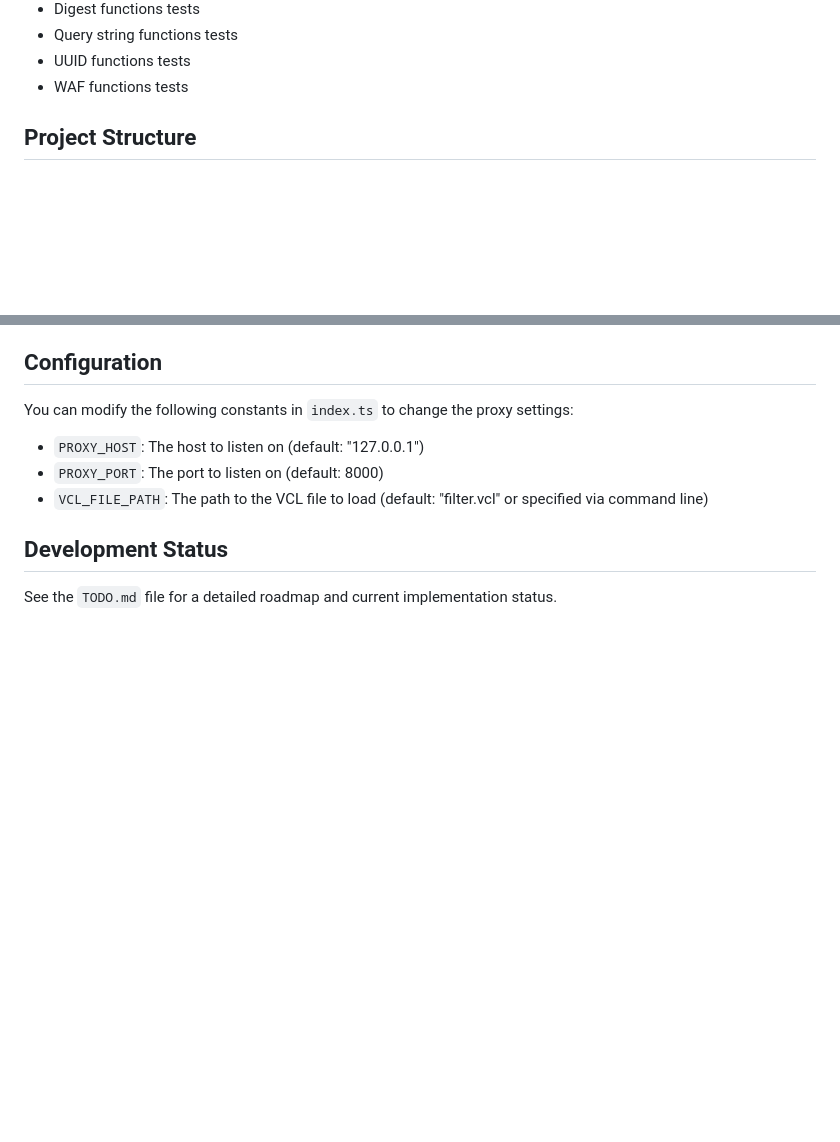
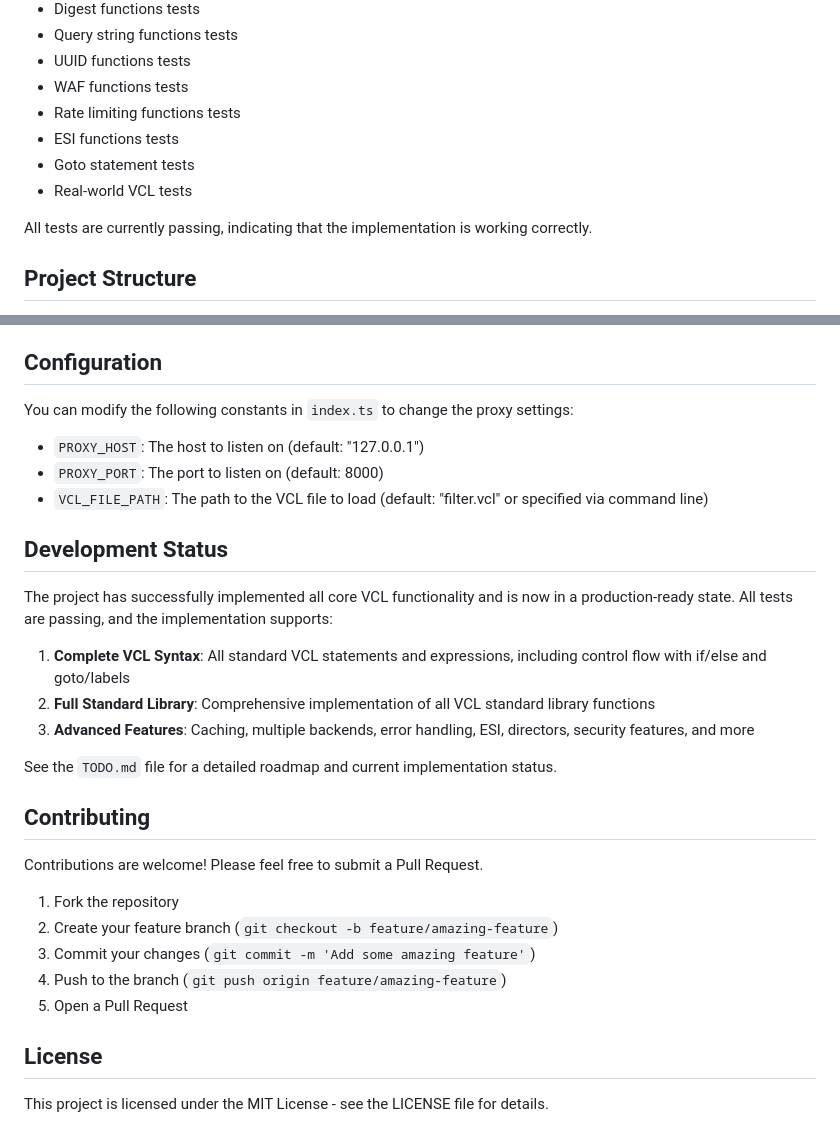
Before and after one commit to dip-proto/fastly.js, a Markdown page: README.md, 2 parts joined by grey strips. GitHub-like rendering; blank space fills up the shorter version.

```diff
--- a/README.md
+++ b/README.md
@@ -413,6 +413,12 @@ This will execute all test suites, including:
 - Query string functions tests
 - UUID functions tests
 - WAF functions tests
+- Rate limiting functions tests
+- ESI functions tests
+- Goto statement tests
+- Real-world VCL tests
+
+All tests are currently passing, indicating that the implementation is working correctly.
 
 ## Project Structure
 
@@ -435,4 +441,24 @@ You can modify the following constants in `index.ts` to change the proxy setting
 
 ## Development Status
 
+The project has successfully implemented all core VCL functionality and is now in a production-ready state. All tests are passing, and the implementation supports:
+
+1. **Complete VCL Syntax**: All standard VCL statements and expressions, including control flow with if/else and goto/labels
+2. **Full Standard Library**: Comprehensive implementation of all VCL standard library functions
+3. **Advanced Features**: Caching, multiple backends, error handling, ESI, directors, security features, and more
+
 See the `TODO.md` file for a detailed roadmap and current implementation status.
+
+## Contributing
+
+Contributions are welcome! Please feel free to submit a Pull Request.
+
+1. Fork the repository
+2. Create your feature branch (`git checkout -b feature/amazing-feature`)
+3. Commit your changes (`git commit -m 'Add some amazing feature'`)
+4. Push to the branch (`git push origin feature/amazing-feature`)
+5. Open a Pull Request
+
+## License
+
+This project is licensed under the MIT License - see the LICENSE file for details.
```
Also changed, not shown: TECHNICAL_DETAILS.md (+25 -2 lines), TODO.md (+92 -75 lines).
